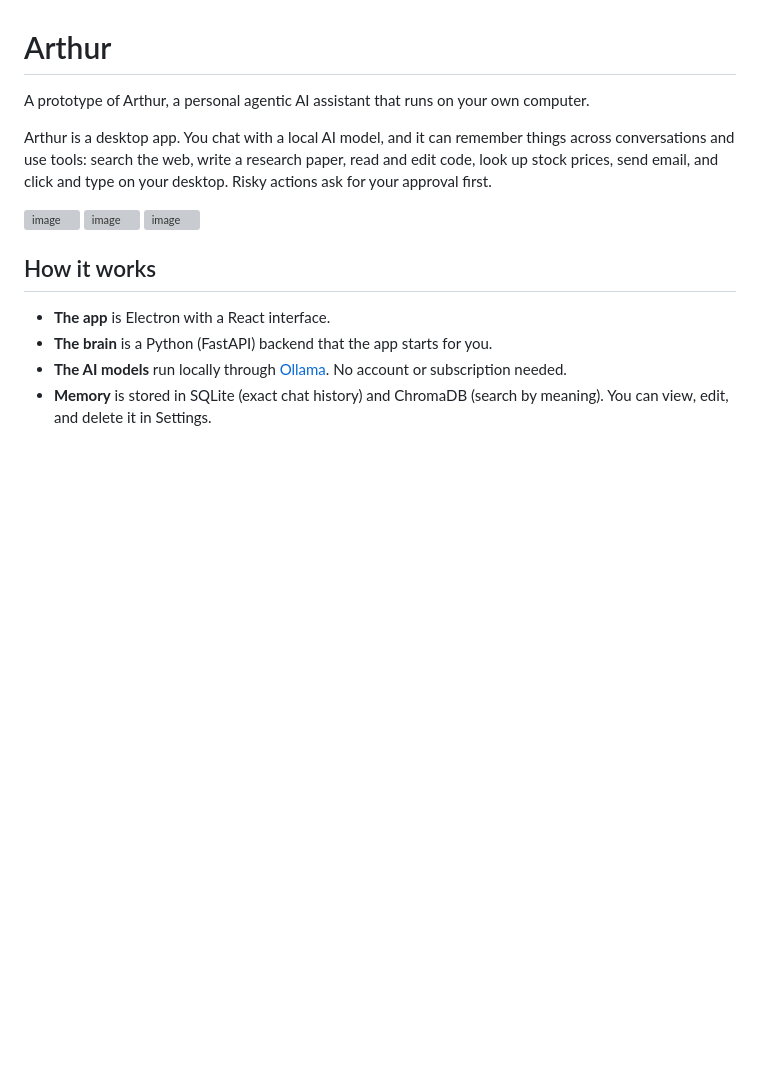
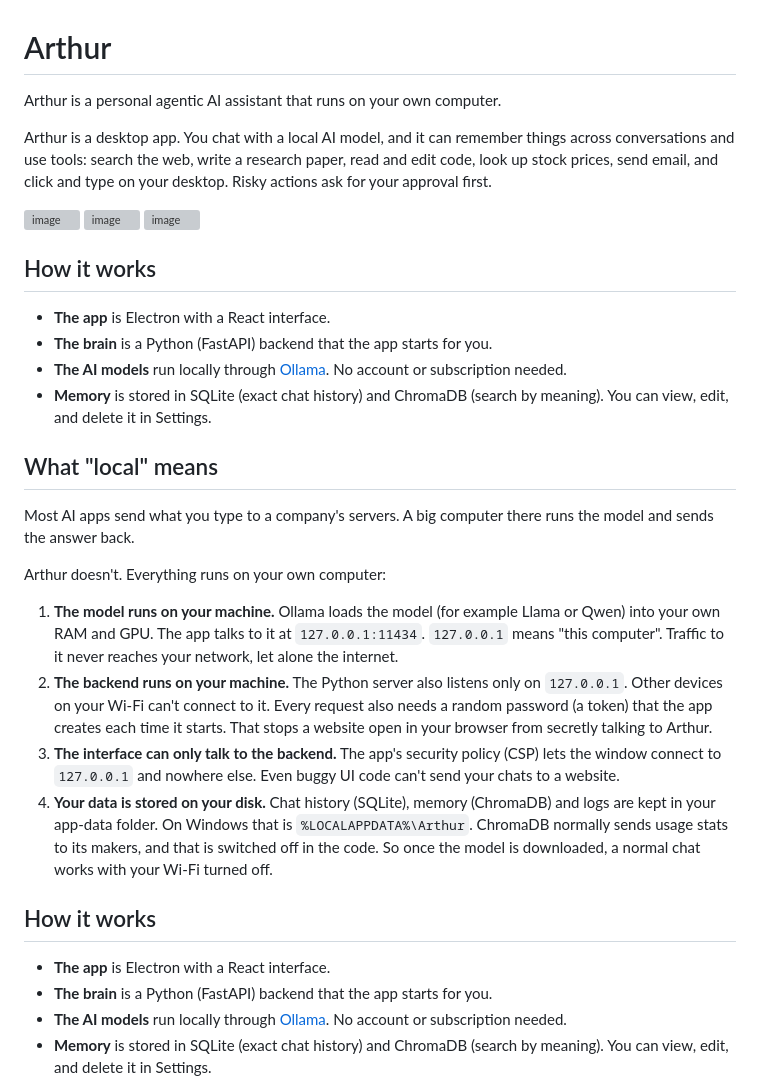
Before and after one commit to Jeam-cloud/proto-arthur, a Markdown page: README.md, the part around the change. Drawn GitHub-style; blank space fills up the shorter version; grey boxes are pictures that could not be loaded.

```diff
--- a/README.md
+++ b/README.md
@@ -1,12 +1,31 @@
 # Arthur
 
-A prototype of Arthur, a personal agentic AI assistant that runs on your own computer.
+Arthur is a personal agentic AI assistant that runs on your own computer.
 
 Arthur is a desktop app. You chat with a local AI model, and it can remember things across conversations and use tools: search the web, write a research paper, read and edit code, look up stock prices, send email, and click and type on your desktop. Risky actions ask for your approval first.
 
 <img width="1919" height="1079" alt="image" src="https://github.com/user-attachments/assets/0bb33814-5638-48e2-a14e-9147d354502b" />
 <img width="1206" height="820" alt="image" src="https://github.com/user-attachments/assets/3728dc2c-0736-4f98-a46e-271075d4745e" />
 <img width="1826" height="1078" alt="image" src="https://github.com/user-attachments/assets/6c049979-5f93-433c-b53e-6ca7807577b2" />
+
+
+## How it works
+
+- **The app** is Electron with a React interface.
+- **The brain** is a Python (FastAPI) backend that the app starts for you.
+- **The AI models** run locally through [Ollama](https://ollama.com). No account or subscription needed.
+- **Memory** is stored in SQLite (exact chat history) and ChromaDB (search by meaning). You can view, edit, and delete it in Settings.
+## What "local" means
+
+Most AI apps send what you type to a company's servers. A big computer there runs the model and sends the answer back.
+
+Arthur doesn't. Everything runs on your own computer:
+
+1. **The model runs on your machine.** Ollama loads the model (for example Llama or Qwen) into your own RAM and GPU. The app talks to it at `127.0.0.1:11434`. `127.0.0.1` means "this computer". Traffic to it never reaches your network, let alone the internet.
+2. **The backend runs on your machine.** The Python server also listens only on `127.0.0.1`. Other devices on your Wi-Fi can't connect to it. Every request also needs a random password (a token) that the app creates each time it starts. That stops a website open in your browser from secretly talking to Arthur.
+3. **The interface can only talk to the backend.** The app's security policy (CSP) lets the window connect to `127.0.0.1` and nowhere else. Even buggy UI code can't send your chats to a website.
+4. **Your data is stored on your disk.** Chat history (SQLite), memory (ChromaDB) and logs are kept in your app-data folder. On Windows that is `%LOCALAPPDATA%\Arthur`. ChromaDB normally sends usage stats to its makers, and that is switched off in the code.
+So once the model is downloaded, a normal chat works with your Wi-Fi turned off.
 
 
 ## How it works
```
